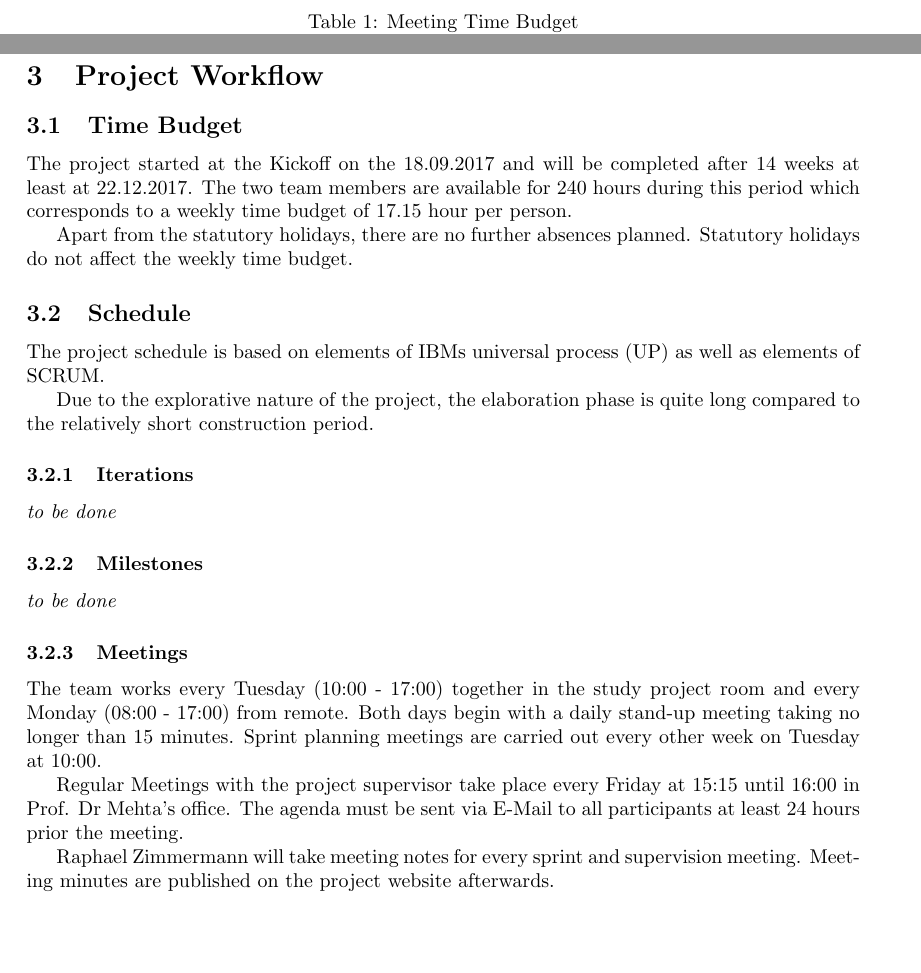
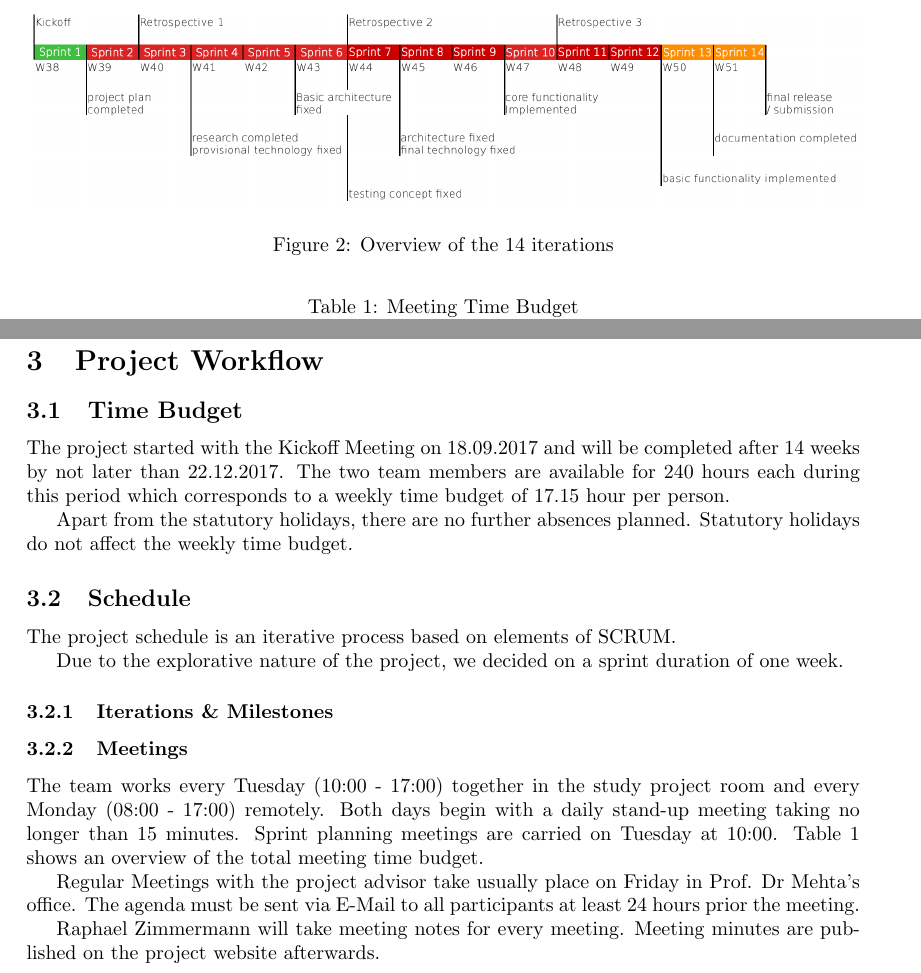
Before and after one commit to redbackup/redbackup.org, a LaTeX document (project-plan/project-plan.tex): two parts of page 2 of 4, joined at a grey line, cut at the place of the change, the shorter picture padded with empty space. Compiled offline with pdfLaTeX.

Commit message:
Update project plan

```diff
--- a/project-plan/project-plan.tex
+++ b/project-plan/project-plan.tex
@@ -65,27 +65,27 @@ Due to the small team size, most roles are performed by both team members.
 \section{Project Workflow}
 \subsection{Time Budget}
 
-The project started at the Kickoff on the 18.09.2017 and will be completed after 14 weeks at least at 22.12.2017.
-The two team members are available for 240 hours during this period which corresponds to a weekly time budget of 17.15 hour per person.
+The project started with the Kickoff  Meeting on 18.09.2017 and will be completed after 14 weeks by not later than 22.12.2017.
+The two team members are available for 240 hours each during this period which corresponds to a weekly time budget of 17.15 hour per person.
 
 Apart from the statutory holidays, there are no further absences planned. Statutory holidays do not affect the weekly time budget.
 
 \subsection{Schedule}
-The project schedule is based on elements of IBMs universal process (UP) as well as elements of SCRUM.
+The project schedule is an iterative process based on elements of SCRUM.
 
-Due to the explorative nature of the project, the elaboration phase is quite long compared to the relatively short construction period.
-\subsubsection{Iterations}
-\textit{to be done}
-\subsubsection{Milestones}
-\textit{to be done}
+Due to the explorative nature of the project, we decided on a sprint duration of one week.
+\subsubsection{Iterations \& Milestones}
+
+\begin{figure}
+	\centering
+	\includegraphics[width=1\linewidth]{resources/overview}
+	\caption{Overview of the 14 iterations}
+	\label{fig:overview}
+\end{figure}
+
 \subsubsection{Meetings}
 
-The team works every Tuesday (10:00 - 17:00) together in the study project room and every Monday (08:00 - 17:00) from remote. Both days begin with a daily stand-up meeting taking no longer than 15 minutes.
-Sprint planning meetings are carried out every other week on Tuesday at 10:00.
-
-Regular Meetings with the project supervisor take place every Friday at 15:15 until 16:00 in Prof. Dr Mehta's office. The agenda must be sent via E-Mail to all participants at least 24 hours prior the meeting.
-
-Raphael Zimmermann will take meeting notes for every sprint and supervision meeting. Meeting minutes are published on the project website afterwards.
+The team works every Tuesday (10:00 - 17:00) together in the study project room and every Monday (08:00 - 17:00) remotely. Both days begin with a daily stand-up meeting taking no longer than 15 minutes. Sprint planning meetings are carried on Tuesday at 10:00. Table \ref{meeting-time-budget} shows an overview of the total meeting time budget.
 
 \begin{table}[]
 	\centering
@@ -101,6 +101,10 @@ Raphael Zimmermann will take meeting notes for every sprint and supervision meet
 		\textbf{Total}                    & 40 hours                           & 80 hours
 	\end{tabular}
 \end{table}
+
+Regular Meetings with the project advisor take usually place on Friday in Prof. Dr Mehta's office. The agenda must be sent via E-Mail to all participants at least 24 hours prior the meeting.
+
+Raphael Zimmermann will take meeting notes for every meeting. Meeting minutes are published on the project website afterwards.
 
 \section{Risk Management}
 
```
Also changed, not shown: project-plan/resources/overview.png (added), 1 other file.
